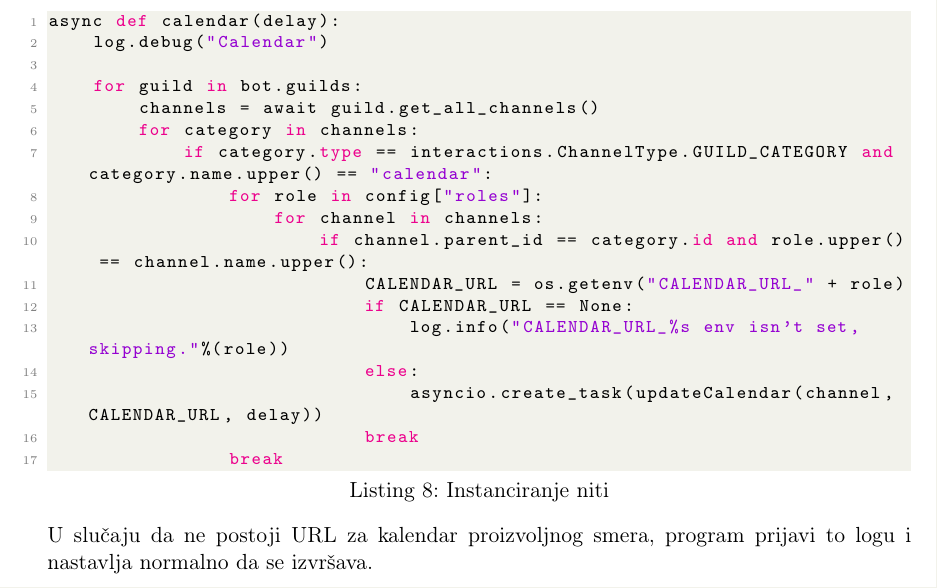
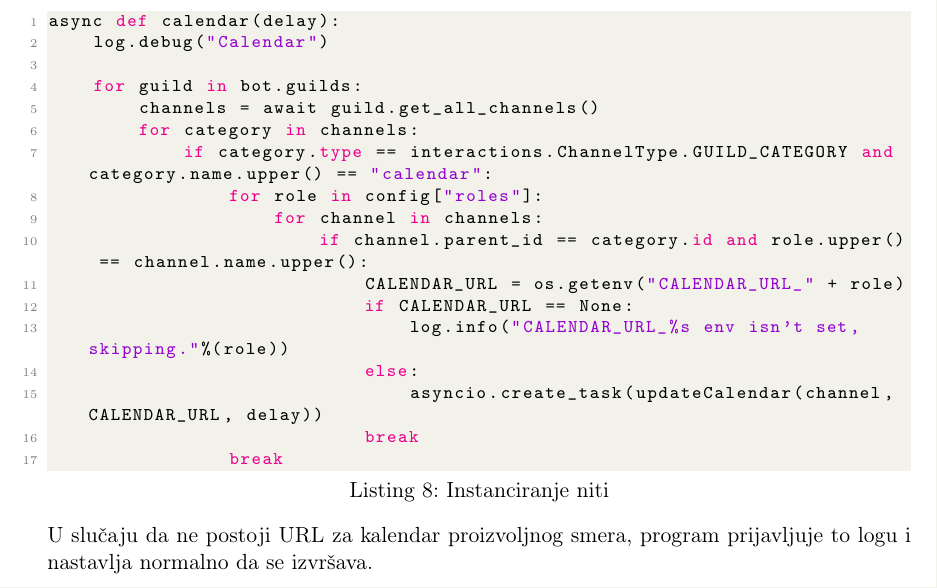
Before and after one commit to aleksasiriski/smerac, a LaTeX document (seminarskirad/smerac.tex): part of page 9 of 15, cut so that both start at the same text. Compiled offline with pdfLaTeX.

Commit message:
pramatika

```diff
--- a/seminarskirad/smerac.tex
+++ b/seminarskirad/smerac.tex
@@ -293,7 +293,7 @@ async def calendar(delay):
                             break
                 break
 \end{lstlisting}
-U slučaju da ne postoji URL za kalendar proizvoljnog smera, program prijavi to logu i nastavlja normalno da se izvršava.
+U slučaju da ne postoji URL za kalendar proizvoljnog smera, program prijavljuje to logu i nastavlja normalno da se izvršava.
 \newpage
 \subsubsection{Učitavanje kalendara}
 Glavna funkcija, prikazana na Listingu \ref{lst:update}, koja se bavi pozivom svih pomoćnih za rad sa kalendarom. Učitava JSON objekat sa URL-a i potom generiše narednu sedmicu i parsira je za podatke. Na kraju vrši ispis parsirane sedmice i takođe šalje graf sa brojem časova po danu.
```
Also changed, not shown: seminarskirad/smerac.pdf.
